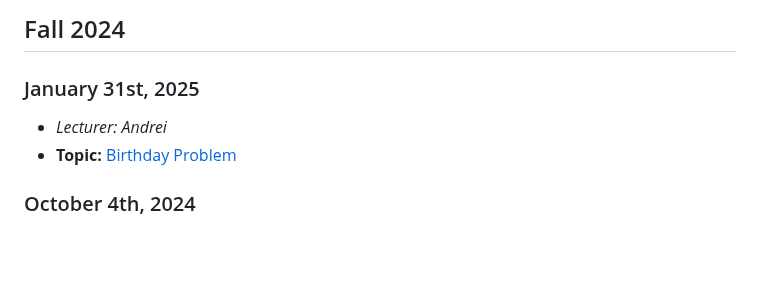
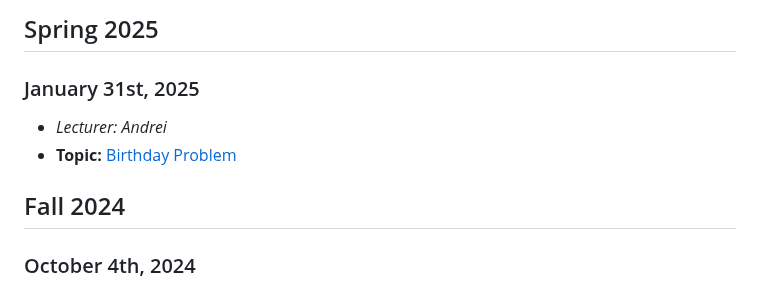
Before and after one commit to MHS-Math-Club/lectures, a Markdown page: README.md, the part around the change. Drawn GitHub-style; blank space fills up the shorter version.

```diff
--- a/README.md
+++ b/README.md
@@ -1,8 +1,10 @@
-## Fall 2024
+## Spring 2025
 
 ### January 31st, 2025
   - *Lecturer: Andrei*
   - **Topic:** [Birthday Problem](/Andrei/Birthday%20Problem.pdf)
+
+## Fall 2024
 
 ### October 4th, 2024
   - *Lecturer: Andrei*
```
